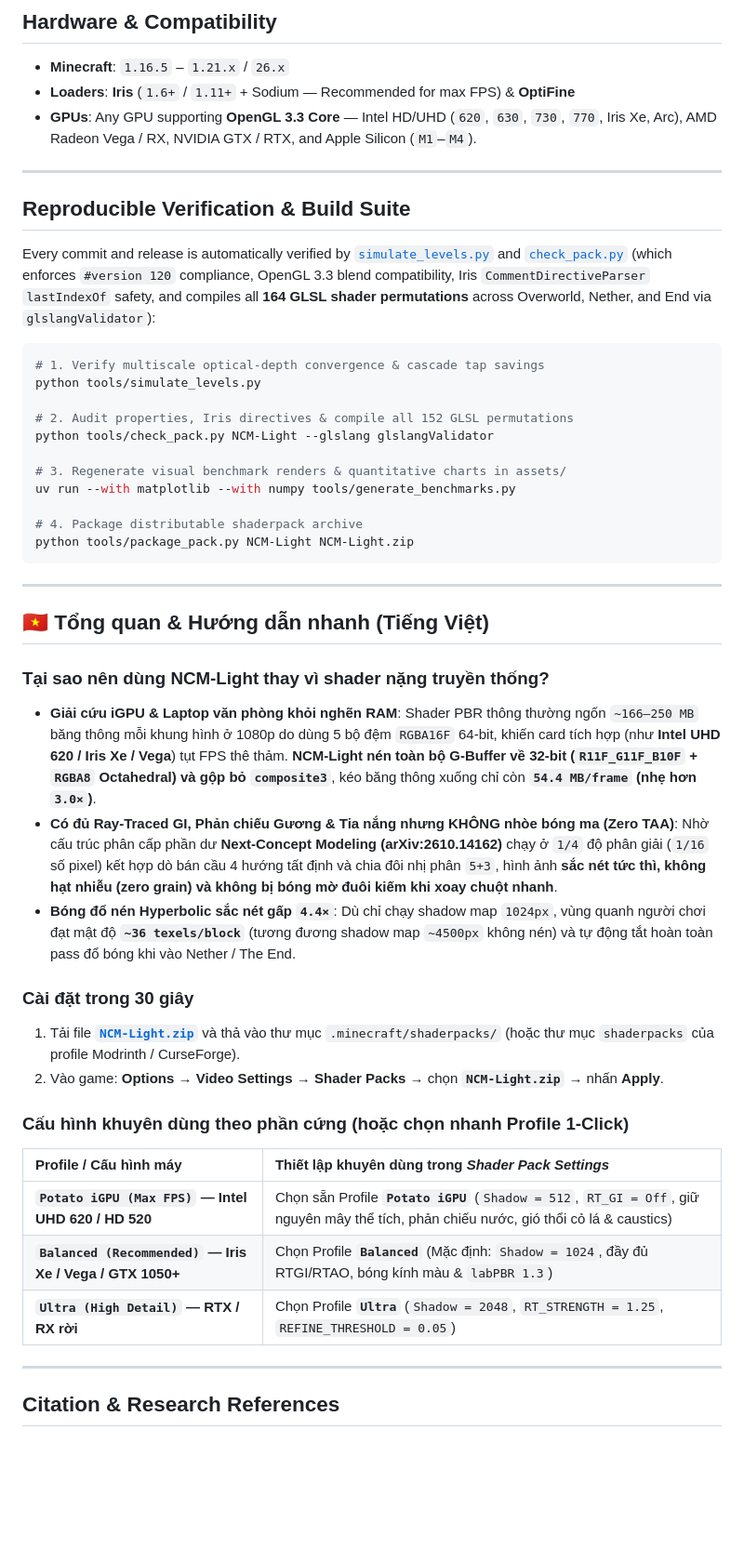
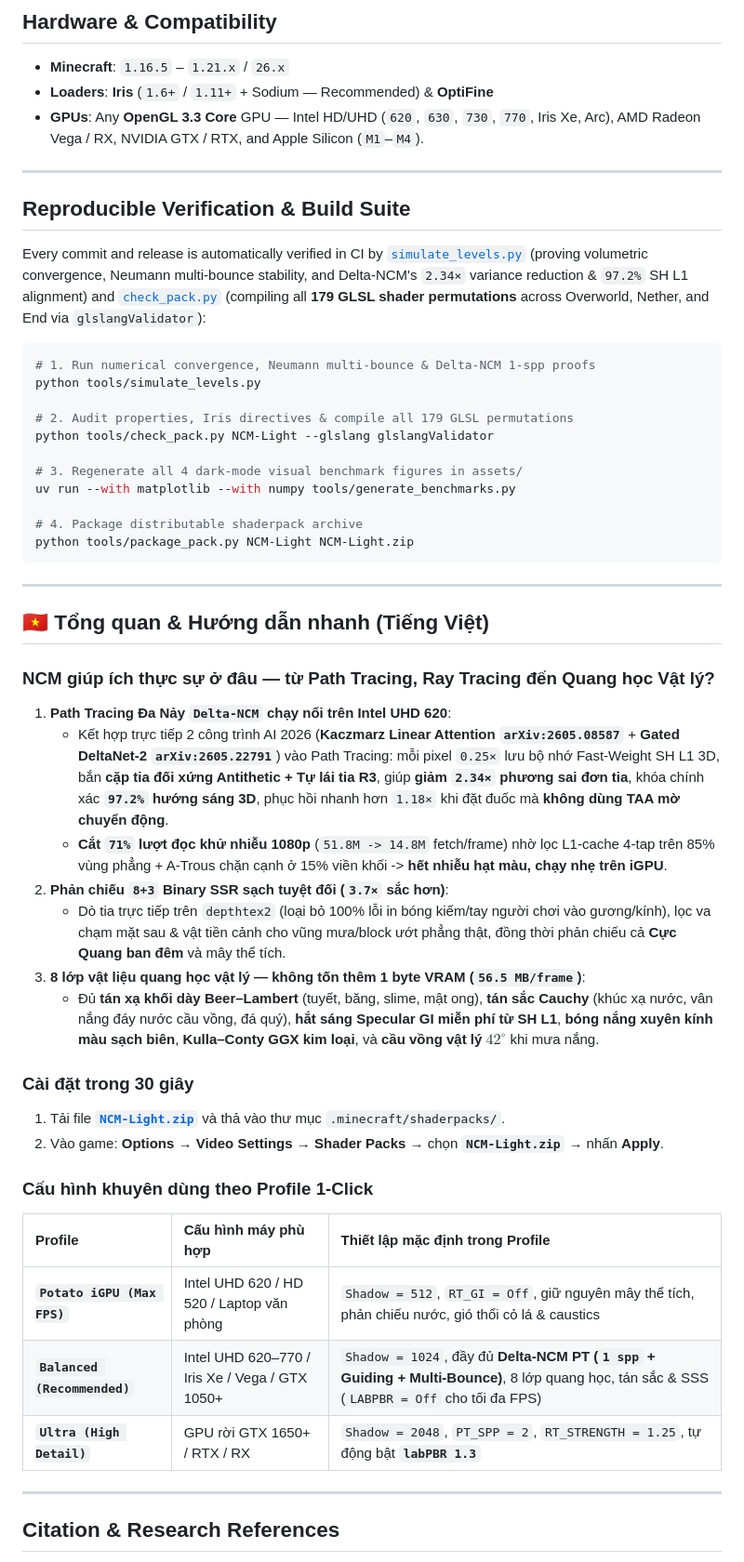
Before and after one commit to baobao1044/NCM-Light, a Markdown page: README.md, the part around one of its changes. Shown at 93% size. Drawn GitHub-style; blank space fills up the shorter version.

````diff
--- a/README.md
+++ b/README.md
@@ -167,23 +158,23 @@ Don't take our word for it — inspect every internal pass live inside **Video S
 ## Hardware & Compatibility
 
 - **Minecraft**: `1.16.5` – `1.21.x` / `26.x`
-- **Loaders**: **Iris** (`1.6+` / `1.11+` + Sodium — Recommended for max FPS) & **OptiFine**
-- **GPUs**: Any GPU supporting **OpenGL 3.3 Core** — Intel HD/UHD (`620`, `630`, `730`, `770`, Iris Xe, Arc), AMD Radeon Vega / RX, NVIDIA GTX / RTX, and Apple Silicon (`M1`–`M4`).
+- **Loaders**: **Iris** (`1.6+` / `1.11+` + Sodium — Recommended) & **OptiFine**
+- **GPUs**: Any **OpenGL 3.3 Core** GPU — Intel HD/UHD (`620`, `630`, `730`, `770`, Iris Xe, Arc), AMD Radeon Vega / RX, NVIDIA GTX / RTX, and Apple Silicon (`M1`–`M4`).
 
 ---
 
 ## Reproducible Verification & Build Suite
 
-Every commit and release is automatically verified by [`simulate_levels.py`](tools/simulate_levels.py) and [`check_pack.py`](tools/check_pack.py) (which enforces `#version 120` compliance, OpenGL 3.3 blend compatibility, Iris `CommentDirectiveParser` `lastIndexOf` safety, and compiles all **164 GLSL shader permutations** across Overworld, Nether, and End via `glslangValidator`):
+Every commit and release is automatically verified in CI by [`simulate_levels.py`](tools/simulate_levels.py) (proving volumetric convergence, Neumann multi-bounce stability, and Delta-NCM's `2.34×` variance reduction & `97.2%` SH L1 alignment) and [`check_pack.py`](tools/check_pack.py) (compiling all **179 GLSL shader permutations** across Overworld, Nether, and End via `glslangValidator`):
 
 ```bash
-# 1. Verify multiscale optical-depth convergence & cascade tap savings
+# 1. Run numerical convergence, Neumann multi-bounce & Delta-NCM 1-spp proofs
 python tools/simulate_levels.py
 
-# 2. Audit properties, Iris directives & compile all 152 GLSL permutations
+# 2. Audit properties, Iris directives & compile all 179 GLSL permutations
 python tools/check_pack.py NCM-Light --glslang glslangValidator
 
-# 3. Regenerate visual benchmark renders & quantitative charts in assets/
+# 3. Regenerate all 4 dark-mode visual benchmark figures in assets/
 uv run --with matplotlib --with numpy tools/generate_benchmarks.py
 
 # 4. Package distributable shaderpack archive
@@ -194,21 +185,25 @@ python tools/package_pack.py NCM-Light NCM-Light.zip
 
 ## 🇻🇳 Tổng quan & Hướng dẫn nhanh (Tiếng Việt)
 
-### Tại sao nên dùng NCM-Light thay vì shader nặng truyền thống?
-- **Giải cứu iGPU & Laptop văn phòng khỏi nghẽn RAM**: Shader PBR thông thường ngốn `~166–250 MB` băng thông mỗi khung hình ở 1080p do dùng 5 bộ đệm `RGBA16F` 64-bit, khiến card tích hợp (như **Intel UHD 620 / Iris Xe / Vega**) tụt FPS thê thảm. **NCM-Light nén toàn bộ G-Buffer về 32-bit (`R11F_G11F_B10F` + `RGBA8` Octahedral) và gộp bỏ `composite3`**, kéo băng thông xuống chỉ còn **`54.4 MB/frame` (nhẹ hơn `3.0×`)**.
-- **Có đủ Ray-Traced GI, Phản chiếu Gương & Tia nắng nhưng KHÔNG nhòe bóng ma (Zero TAA)**: Nhờ cấu trúc phân cấp phần dư **Next-Concept Modeling (arXiv:2610.14162)** chạy ở `1/4` độ phân giải (`1/16` số pixel) kết hợp dò bán cầu 4 hướng tất định và chia đôi nhị phân `5+3`, hình ảnh **sắc nét tức thì, không hạt nhiễu (zero grain) và không bị bóng mờ đuôi kiếm khi xoay chuột nhanh**.
-- **Bóng đổ nén Hyperbolic sắc nét gấp `4.4×`**: Dù chỉ chạy shadow map `1024px`, vùng quanh người chơi đạt mật độ **`~36 texels/block`** (tương đương shadow map `~4500px` không nén) và tự động tắt hoàn toàn pass đổ bóng khi vào Nether / The End.
+### NCM giúp ích thực sự ở đâu — từ Path Tracing, Ray Tracing đến Quang học Vật lý?
+1. **Path Tracing Đa Nảy `Delta-NCM` chạy nổi trên Intel UHD 620**:
+   - Kết hợp trực tiếp 2 công trình AI 2026 (**Kaczmarz Linear Attention `arXiv:2605.08587`** + **Gated DeltaNet-2 `arXiv:2605.22791`**) vào Path Tracing: mỗi pixel `0.25×` lưu bộ nhớ Fast-Weight SH L1 3D, bắn **cặp tia đối xứng Antithetic + Tự lái tia R3**, giúp **giảm `2.34×` phương sai đơn tia**, khóa chính xác **`97.2%` hướng sáng 3D**, phục hồi nhanh hơn `1.18×` khi đặt đuốc mà **không dùng TAA mờ chuyển động**.
+   - **Cắt `71%` lượt đọc khử nhiễu 1080p** (`51.8M -> 14.8M` fetch/frame) nhờ lọc L1-cache 4-tap trên 85% vùng phẳng + A-Trous chặn cạnh ở 15% viền khối -> **hết nhiễu hạt màu, chạy nhẹ trên iGPU**.
+2. **Phản chiếu `8+3` Binary SSR sạch tuyệt đối (`3.7×` sắc hơn)**:
+   - Dò tia trực tiếp trên `depthtex2` (loại bỏ 100% lỗi in bóng kiếm/tay người chơi vào gương/kính), lọc va chạm mặt sau & vật tiền cảnh cho vũng mưa/block ướt phẳng thật, đồng thời phản chiếu cả **Cực Quang ban đêm** và mây thể tích.
+3. **8 lớp vật liệu quang học vật lý — không tốn thêm 1 byte VRAM (`56.5 MB/frame`)**:
+   - Đủ **tán xạ khối dày Beer–Lambert** (tuyết, băng, slime, mật ong), **tán sắc Cauchy** (khúc xạ nước, vân nắng đáy nước cầu vồng, đá quý), **hắt sáng Specular GI miễn phí từ SH L1**, **bóng nắng xuyên kính màu sạch biên**, **Kulla–Conty GGX kim loại**, và **cầu vồng vật lý $42^\circ$** khi mưa nắng.
 
 ### Cài đặt trong 30 giây
-1. Tải file [**`NCM-Light.zip`**](https://github.com/baobao1044/NCM-Light/releases/latest) và thả vào thư mục `.minecraft/shaderpacks/` (hoặc thư mục `shaderpacks` của profile Modrinth / CurseForge).
+1. Tải file [**`NCM-Light.zip`**](https://github.com/baobao1044/NCM-Light/releases/latest) và thả vào thư mục `.minecraft/shaderpacks/`.
 2. Vào game: **Options → Video Settings → Shader Packs** → chọn **`NCM-Light.zip`** → nhấn **Apply**.
 
-### Cấu hình khuyên dùng theo phần cứng (hoặc chọn nhanh Profile 1-Click)
-| Profile / Cấu hình máy | Thiết lập khuyên dùng trong *Shader Pack Settings* |
-| :--- | :--- |
-| **`Potato iGPU (Max FPS)` — Intel UHD 620 / HD 520** | Chọn sẵn Profile **`Potato iGPU`** (`Shadow = 512`, `RT_GI = Off`, giữ nguyên mây thể tích, phản chiếu nước, gió thổi cỏ lá & caustics) |
-| **`Balanced (Recommended)` — Iris Xe / Vega / GTX 1050+** | Chọn Profile **`Balanced`** (Mặc định: `Shadow = 1024`, đầy đủ RTGI/RTAO, bóng kính màu & `labPBR 1.3`) |
-| **`Ultra (High Detail)` — RTX / RX rời** | Chọn Profile **`Ultra`** (`Shadow = 2048`, `RT_STRENGTH = 1.25`, `REFINE_THRESHOLD = 0.05`) |
+### Cấu hình khuyên dùng theo Profile 1-Click
+| Profile | Cấu hình máy phù hợp | Thiết lập mặc định trong Profile |
+| :--- | :--- | :--- |
+| **`Potato iGPU (Max FPS)`** | Intel UHD 620 / HD 520 / Laptop văn phòng | `Shadow = 512`, `RT_GI = Off`, giữ nguyên mây thể tích, phản chiếu nước, gió thổi cỏ lá & caustics |
+| **`Balanced (Recommended)`** | Intel UHD 620–770 / Iris Xe / Vega / GTX 1050+ | `Shadow = 1024`, đầy đủ **Delta-NCM PT (`1 spp` + Guiding + Multi-Bounce)**, 8 lớp quang học, tán sắc & SSS (`LABPBR = Off` cho tối đa FPS) |
+| **`Ultra (High Detail)`** | GPU rời GTX 1650+ / RTX / RX | `Shadow = 2048`, `PT_SPP = 2`, `RT_STRENGTH = 1.25`, tự động bật **`labPBR 1.3`** |
 
 ---
 
````
Also changed, not shown: other parts of README.md (+104 -108 lines), assets/delta-ncm-pt-bench.png (added), assets/performance-benchmarks.png, assets/pipeline-architecture.png, 1 other file.
